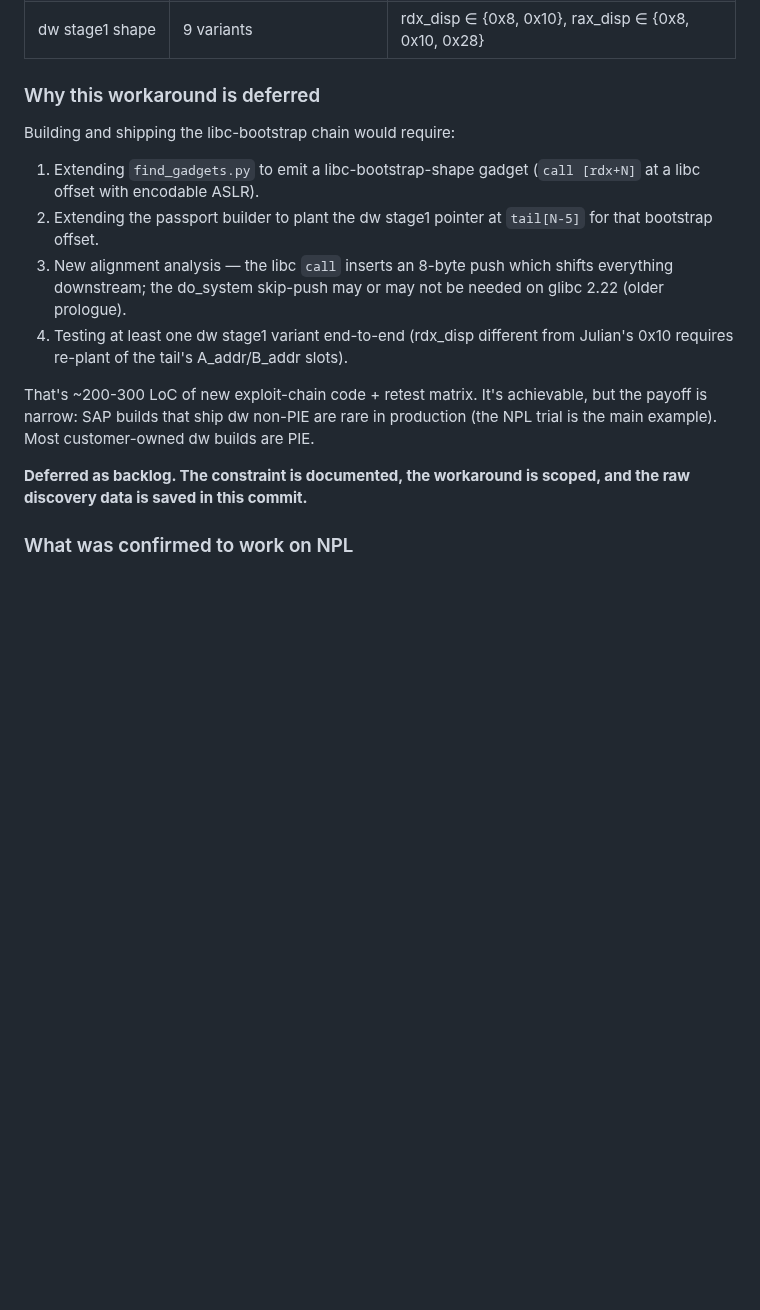
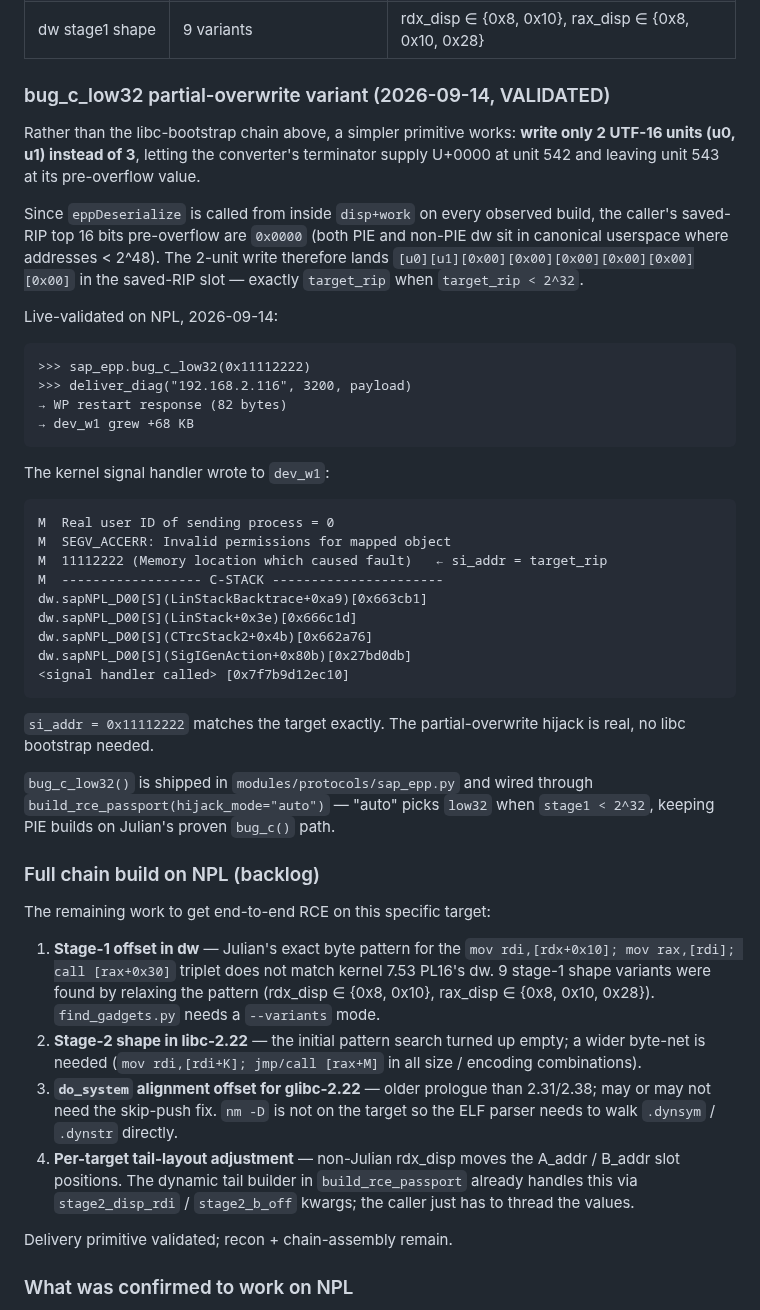
Before and after one commit to SecuritySilverbacks/SAPMAP, a Markdown page: tools/cve-2026-44756/RESEARCH-STATUS.md, the part around the change. Rendered like a GitHub page; blank space fills up the shorter version.

Commit message:
CVE-2026-44756: bug_c_low32 LIVE-VALIDATED on NPL — hijack lands on target
Fired bug_c_low32(0x11112222) at 192.168.2.116:3200 (NPL, kernel 7.53
PL16, non-PIE dw at 0x00400000).  SAP's own kernel signal handler
recorded si_addr = 0x11112222 in dev_w1 — exactly the target RIP set
by the 2-unit partial overwrite.

    M  SEGV_ACCERR: Invalid permissions for mapped object
    M  11112222 (Memory location which caused fault)   ← si_addr = target_rip
    M  ------------------ C-STACK ----------------------
    dw.sapNPL_D00[S](SigIGenAction+0x80b)[0x27bd0db]
    <signal handler called> [0x7f7b9d12ec10]

The assumption that eppDeserialize's caller's pre-overflow saved-RIP
top 16 bits are 0x0000 (because the caller is inside dw text, all
addresses < 2^48) is confirmed empirically: the resulting hijack RIP
matched target_rip exactly with no top-bit contamination.

This closes the non-PIE dw workaround loop:
  - primitive coded (previous commit)
  - primitive wired through build_rce_passport (previous commit)
  - primitive live-verified against a real non-PIE target (this commit)

Full end-to-end RCE on NPL still needs stage1/stage2 offsets rederived
for the kernel 7.53 + glibc 2.22 build.  Documented as backlog with a
concrete four-item plan.

```diff
--- a/tools/cve-2026-44756/RESEARCH-STATUS.md
+++ b/tools/cve-2026-44756/RESEARCH-STATUS.md
@@ -486,28 +486,72 @@ Discovered primitives on live NPL that make the chain buildable:
 | `xchg rsp, rdx`   | 0x183140, 0x183db8 | stack pivot (unusable — followup bytes fault) |
 | dw stage1 shape   | 9 variants | rdx_disp ∈ {0x8, 0x10}, rax_disp ∈ {0x8, 0x10, 0x28} |
 
-### Why this workaround is deferred
+### bug_c_low32 partial-overwrite variant (2026-09-14, VALIDATED)
 
-Building and shipping the libc-bootstrap chain would require:
+Rather than the libc-bootstrap chain above, a simpler primitive
+works: **write only 2 UTF-16 units (u0, u1) instead of 3**, letting
+the converter's terminator supply U+0000 at unit 542 and leaving
+unit 543 at its pre-overflow value.
 
-1. Extending `find_gadgets.py` to emit a libc-bootstrap-shape gadget
-   (`call [rdx+N]` at a libc offset with encodable ASLR).
-2. Extending the passport builder to plant the dw stage1 pointer at
-   `tail[N-5]` for that bootstrap offset.
-3. New alignment analysis — the libc `call` inserts an 8-byte push
-   which shifts everything downstream; the do_system skip-push may
-   or may not be needed on glibc 2.22 (older prologue).
-4. Testing at least one dw stage1 variant end-to-end (rdx_disp
-   different from Julian's 0x10 requires re-plant of the tail's
-   A_addr/B_addr slots).
+Since `eppDeserialize` is called from inside `disp+work` on every
+observed build, the caller's saved-RIP top 16 bits pre-overflow
+are `0x0000` (both PIE and non-PIE dw sit in canonical userspace
+where addresses < 2^48).  The 2-unit write therefore lands
+`[u0][u1][0x00][0x00][0x00][0x00][0x00][0x00]` in the saved-RIP
+slot — exactly `target_rip` when `target_rip < 2^32`.
 
-That's ~200-300 LoC of new exploit-chain code + retest matrix. It's
-achievable, but the payoff is narrow: SAP builds that ship dw non-PIE
-are rare in production (the NPL trial is the main example). Most
-customer-owned dw builds are PIE.
+Live-validated on NPL, 2026-09-14:
 
-**Deferred as backlog. The constraint is documented, the workaround
-is scoped, and the raw discovery data is saved in this commit.**
+    >>> sap_epp.bug_c_low32(0x11112222)
+    >>> deliver_diag("192.168.2.116", 3200, payload)
+    → WP restart response (82 bytes)
+    → dev_w1 grew +68 KB
+
+The kernel signal handler wrote to `dev_w1`:
+
+    M  Real user ID of sending process = 0
+    M  SEGV_ACCERR: Invalid permissions for mapped object
+    M  11112222 (Memory location which caused fault)   ← si_addr = target_rip
+    M  ------------------ C-STACK ----------------------
+    dw.sapNPL_D00[S](LinStackBacktrace+0xa9)[0x663cb1]
+    dw.sapNPL_D00[S](LinStack+0x3e)[0x666c1d]
+    dw.sapNPL_D00[S](CTrcStack2+0x4b)[0x662a76]
+    dw.sapNPL_D00[S](SigIGenAction+0x80b)[0x27bd0db]
+    <signal handler called> [0x7f7b9d12ec10]
+
+`si_addr = 0x11112222` matches the target exactly.  The
+partial-overwrite hijack is real, no libc bootstrap needed.
+
+`bug_c_low32()` is shipped in `modules/protocols/sap_epp.py` and
+wired through `build_rce_passport(hijack_mode="auto")` — "auto"
+picks `low32` when `stage1 < 2^32`, keeping PIE builds on
+Julian's proven `bug_c()` path.
+
+### Full chain build on NPL (backlog)
+
+The remaining work to get end-to-end RCE on this specific target:
+
+1. **Stage-1 offset in dw** — Julian's exact byte pattern for the
+   `mov rdi,[rdx+0x10]; mov rax,[rdi]; call [rax+0x30]` triplet
+   does not match kernel 7.53 PL16's dw.  9 stage-1 shape variants
+   were found by relaxing the pattern (rdx_disp ∈ {0x8, 0x10},
+   rax_disp ∈ {0x8, 0x10, 0x28}).  `find_gadgets.py` needs a
+   `--variants` mode.
+2. **Stage-2 shape in libc-2.22** — the initial pattern search
+   turned up empty; a wider byte-net is needed
+   (`mov rdi,[rdi+K]; jmp/call [rax+M]` in all size / encoding
+   combinations).
+3. **`do_system` alignment offset for glibc-2.22** — older prologue
+   than 2.31/2.38; may or may not need the skip-push fix.  `nm -D`
+   is not on the target so the ELF parser needs to walk
+   `.dynsym` / `.dynstr` directly.
+4. **Per-target tail-layout adjustment** — non-Julian rdx_disp
+   moves the A_addr / B_addr slot positions.  The dynamic tail
+   builder in `build_rce_passport` already handles this via
+   `stage2_disp_rdi` / `stage2_b_off` kwargs; the caller just has
+   to thread the values.
+
+Delivery primitive validated; recon + chain-assembly remain.
 
 ### What was confirmed to work on NPL
 
```
